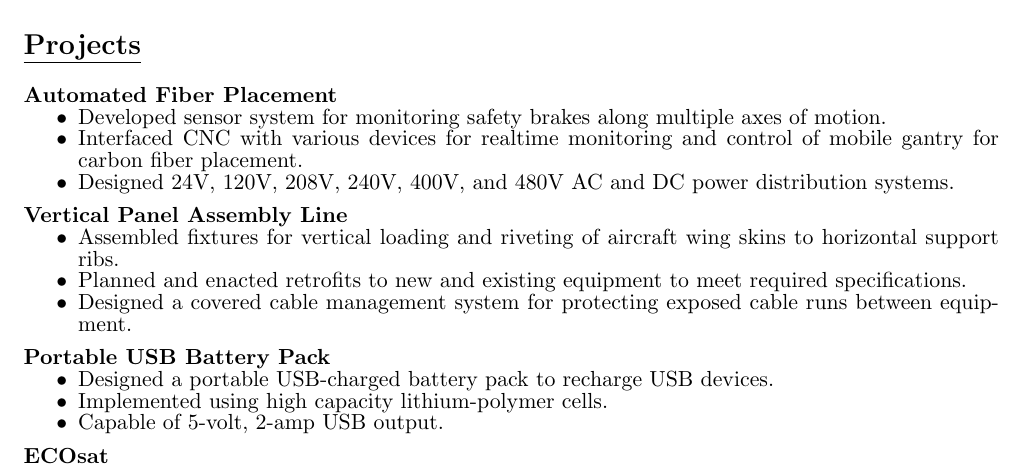
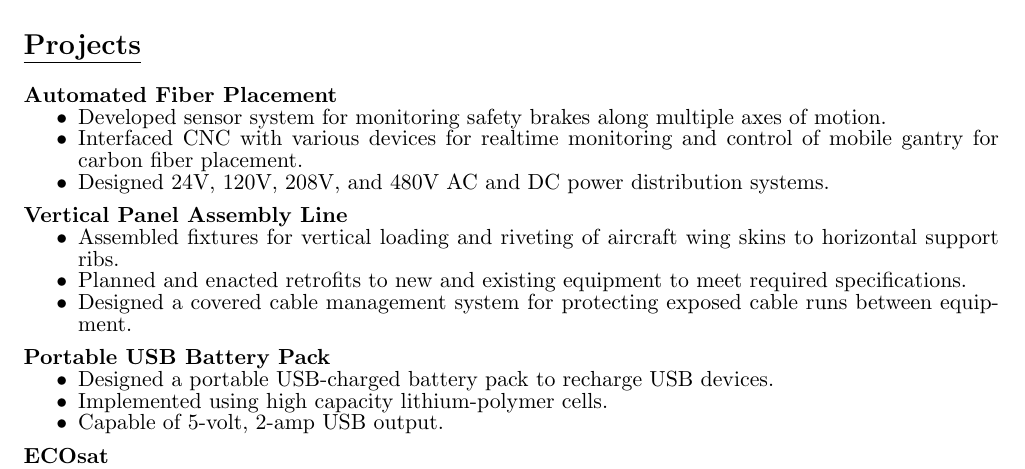
Before and after one commit to JasonBens/Jason-Bens-Resume, a LaTeX CV (resume.tex): part of page 2 of 2, cut so that both start at the same text. Compiled offline with pdfLaTeX.

Commit message:
Revised resume for new jobs, updated pdf

```diff
--- a/resume.tex
+++ b/resume.tex
@@ -244,7 +244,7 @@ I'm an electrical engineer interested in finding applications for deep learning
   \begin{itemize}[nosep]
     \item Developed sensor system for monitoring safety brakes along multiple axes of motion.
     \item Interfaced CNC with various devices for realtime monitoring and control of mobile gantry for carbon fiber placement.
-    \item Designed 24V, 120V, 208V, 240V, 400V, and 480V AC and DC power distribution systems.
+    \item Designed 24V, 120V, 208V, and 480V AC and DC power distribution systems.
   \end{itemize}
   \medskip
 
```
Also changed, not shown: resume.pdf.
